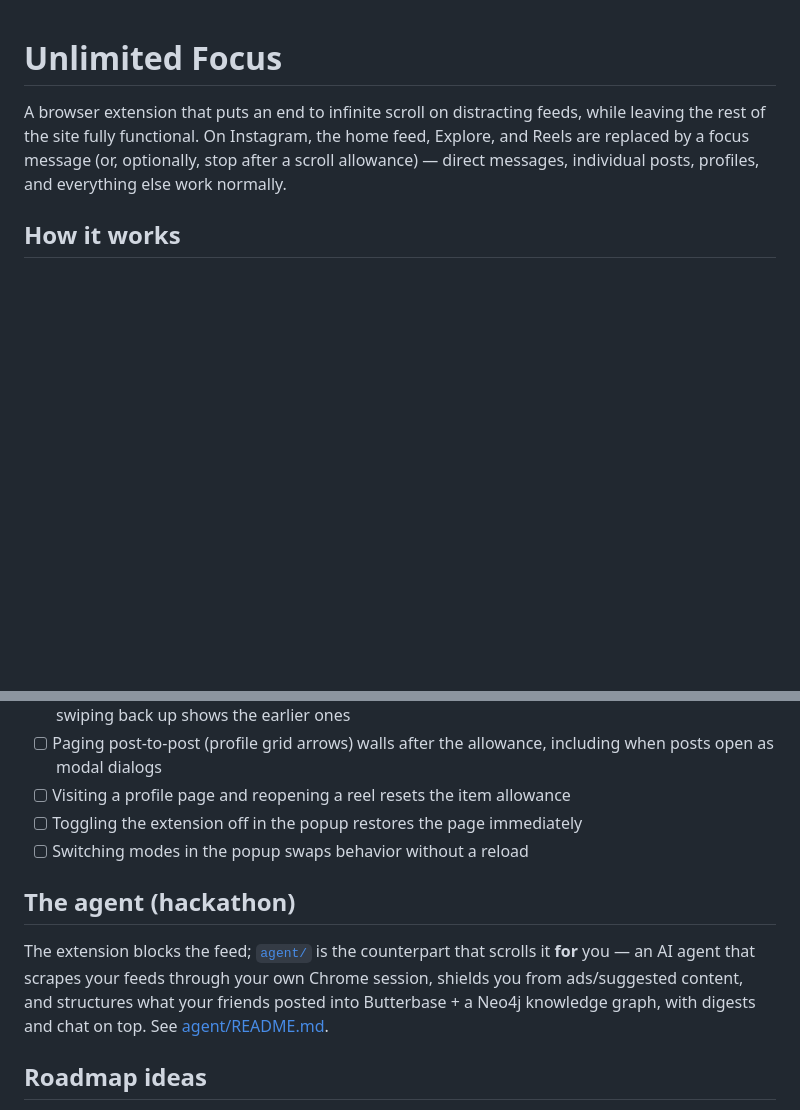
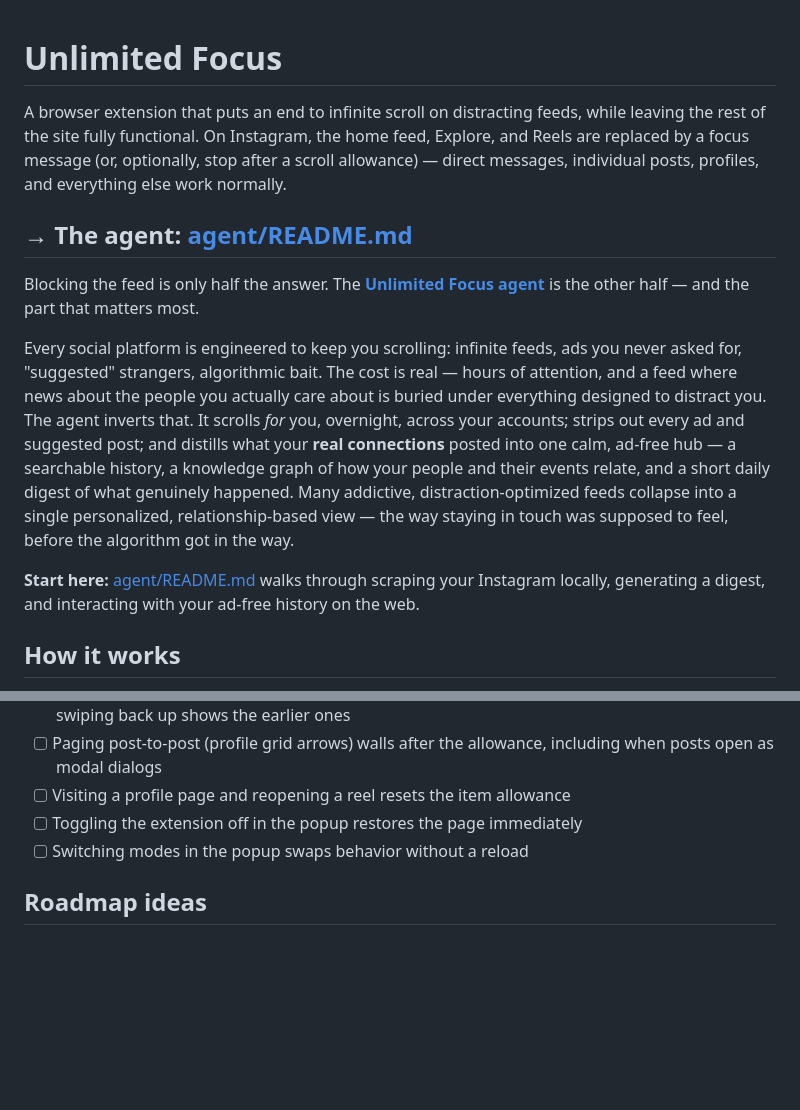
Before and after one commit to albalu/unlimitedfocus, a Markdown page: README.md, 2 parts joined by grey strips. Drawn GitHub-style; blank space fills up the shorter version.

```diff
--- a/README.md
+++ b/README.md
@@ -5,6 +5,27 @@ while leaving the rest of the site fully functional. On Instagram, the home
 feed, Explore, and Reels are replaced by a focus message (or, optionally,
 stop after a scroll allowance) — direct messages, individual posts, profiles,
 and everything else work normally.
+
+## → The agent: [agent/README.md](agent/README.md)
+
+Blocking the feed is only half the answer. The **[Unlimited Focus
+agent](agent/README.md)** is the other half — and the part that matters most.
+
+Every social platform is engineered to keep you scrolling: infinite feeds,
+ads you never asked for, "suggested" strangers, algorithmic bait. The cost is
+real — hours of attention, and a feed where news about the people you actually
+care about is buried under everything designed to distract you. The agent
+inverts that. It scrolls *for* you, overnight, across your accounts; strips out
+every ad and suggested post; and distills what your **real connections** posted
+into one calm, ad-free hub — a searchable history, a knowledge graph of how your
+people and their events relate, and a short daily digest of what genuinely
+happened. Many addictive, distraction-optimized feeds collapse into a single
+personalized, relationship-based view — the way staying in touch was supposed
+to feel, before the algorithm got in the way.
+
+**Start here:** [agent/README.md](agent/README.md) walks through scraping your
+Instagram locally, generating a digest, and interacting with your ad-free
+history on the web.
 
 ## How it works
 
@@ -127,14 +148,6 @@ Both modes:
 - [ ] Toggling the extension off in the popup restores the page immediately
 - [ ] Switching modes in the popup swaps behavior without a reload
 
-## The agent (hackathon)
-
-The extension blocks the feed; [`agent/`](agent/README.md) is the counterpart
-that scrolls it **for** you — an AI agent that scrapes your feeds through your
-own Chrome session, shields you from ads/suggested content, and structures
-what your friends posted into Butterbase + a Neo4j knowledge graph, with
-digests and chat on top. See [agent/README.md](agent/README.md).
-
 ## Roadmap ideas
 
 - User-defined sites at runtime (`chrome.scripting.registerContentScripts` +
```
